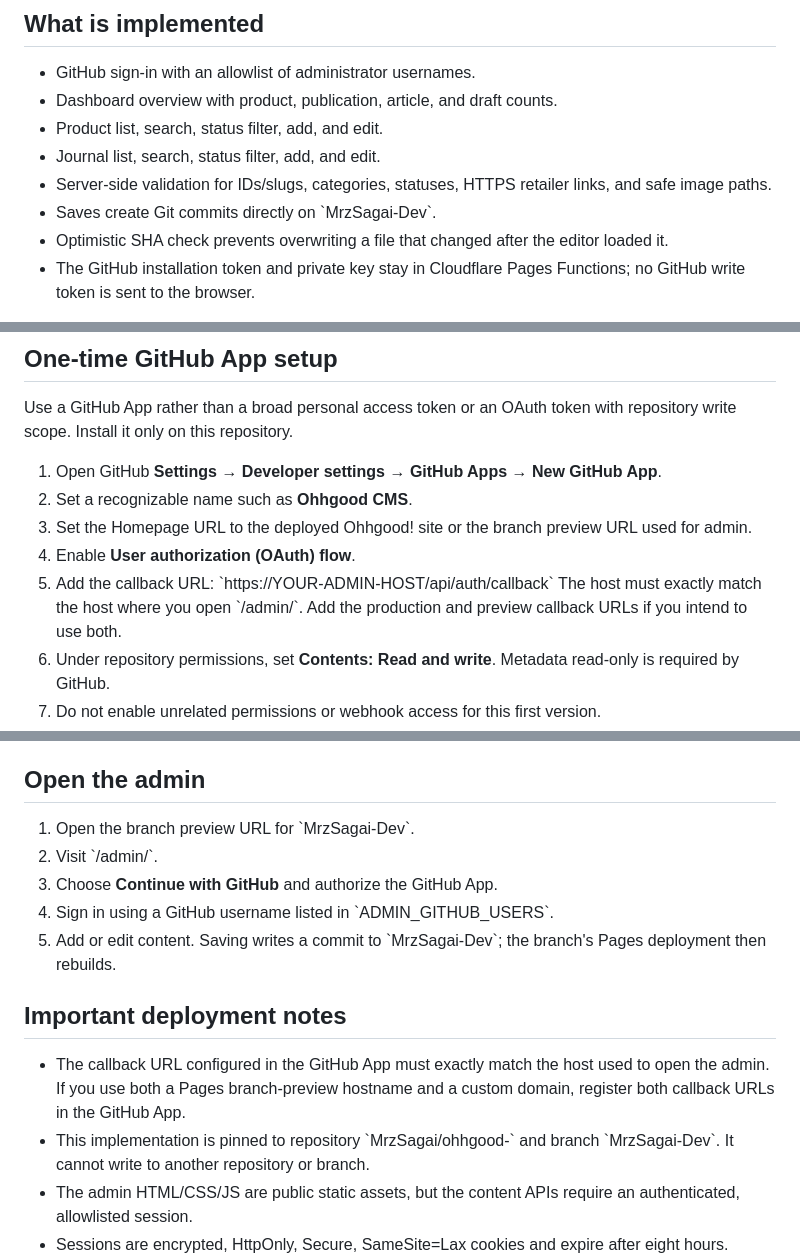
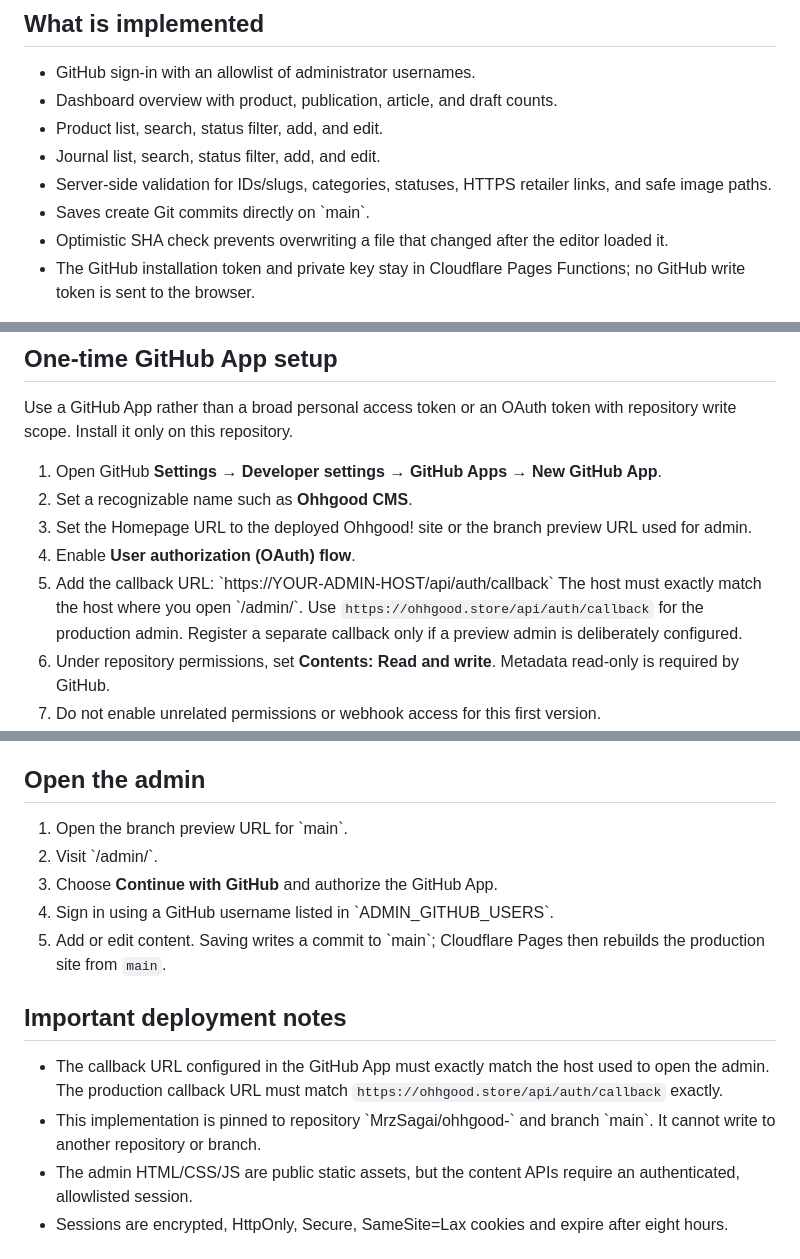
Before and after one commit to MrzSagai/ohhgood-, a Markdown page: CMS_ADMIN_SETUP.md, 3 parts joined by grey strips. Drawn GitHub-style.

Commit message:
Align CMS setup guide with production main branch

```diff
--- a/CMS_ADMIN_SETUP.md
+++ b/CMS_ADMIN_SETUP.md
@@ -9,7 +9,7 @@ The custom admin lives at \`/admin/\`. It is a separate interface and stylesheet
 - Product list, search, status filter, add, and edit.
 - Journal list, search, status filter, add, and edit.
 - Server-side validation for IDs/slugs, categories, statuses, HTTPS retailer links, and safe image paths.
-- Saves create Git commits directly on \`MrzSagai-Dev\`.
+- Saves create Git commits directly on \`main\`.
 - Optimistic SHA check prevents overwriting a file that changed after the editor loaded it.
 - The GitHub installation token and private key stay in Cloudflare Pages Functions; no GitHub write token is sent to the browser.
 
@@ -25,7 +25,7 @@ Use a GitHub App rather than a broad personal access token or an OAuth token wit
 4. Enable **User authorization (OAuth) flow**.
 5. Add the callback URL:
    \`https://YOUR-ADMIN-HOST/api/auth/callback\`
-   The host must exactly match the host where you open \`/admin/\`. Add the production and preview callback URLs if you intend to use both.
+   The host must exactly match the host where you open \`/admin/\`. Use `https://ohhgood.store/api/auth/callback` for the production admin. Register a separate callback only if a preview admin is deliberately configured.
 6. Under repository permissions, set **Contents: Read and write**. Metadata read-only is required by GitHub.
 7. Do not enable unrelated permissions or webhook access for this first version.
 8. Create the app, note its **App ID** and **Client ID**, and generate a **Client secret**.
@@ -55,16 +55,16 @@ After adding or changing variables, redeploy the Production deployment so the Pa
 
 ## Open the admin
 
-1. Open the branch preview URL for \`MrzSagai-Dev\`.
+1. Open the branch preview URL for \`main\`.
 2. Visit \`/admin/\`.
 3. Choose **Continue with GitHub** and authorize the GitHub App.
 4. Sign in using a GitHub username listed in \`ADMIN_GITHUB_USERS\`.
-5. Add or edit content. Saving writes a commit to \`MrzSagai-Dev\`; the branch's Pages deployment then rebuilds.
+5. Add or edit content. Saving writes a commit to \`main\`; Cloudflare Pages then rebuilds the production site from `main`.
 
 ## Important deployment notes
 
-- The callback URL configured in the GitHub App must exactly match the host used to open the admin. If you use both a Pages branch-preview hostname and a custom domain, register both callback URLs in the GitHub App.
-- This implementation is pinned to repository \`MrzSagai/ohhgood-\` and branch \`MrzSagai-Dev\`. It cannot write to another repository or branch.
+- The callback URL configured in the GitHub App must exactly match the host used to open the admin. The production callback URL must match `https://ohhgood.store/api/auth/callback` exactly.
+- This implementation is pinned to repository \`MrzSagai/ohhgood-\` and branch \`main\`. It cannot write to another repository or branch.
 - The admin HTML/CSS/JS are public static assets, but the content APIs require an authenticated, allowlisted session.
 - Sessions are encrypted, HttpOnly, Secure, SameSite=Lax cookies and expire after eight hours.
 - The first version edits JSON records only. It does not upload files, so place images in \`assets/\` through GitHub or a future media-upload workflow.
```
Also changed, not shown: other parts of CMS_ADMIN_SETUP.md (+1 -1 lines).
